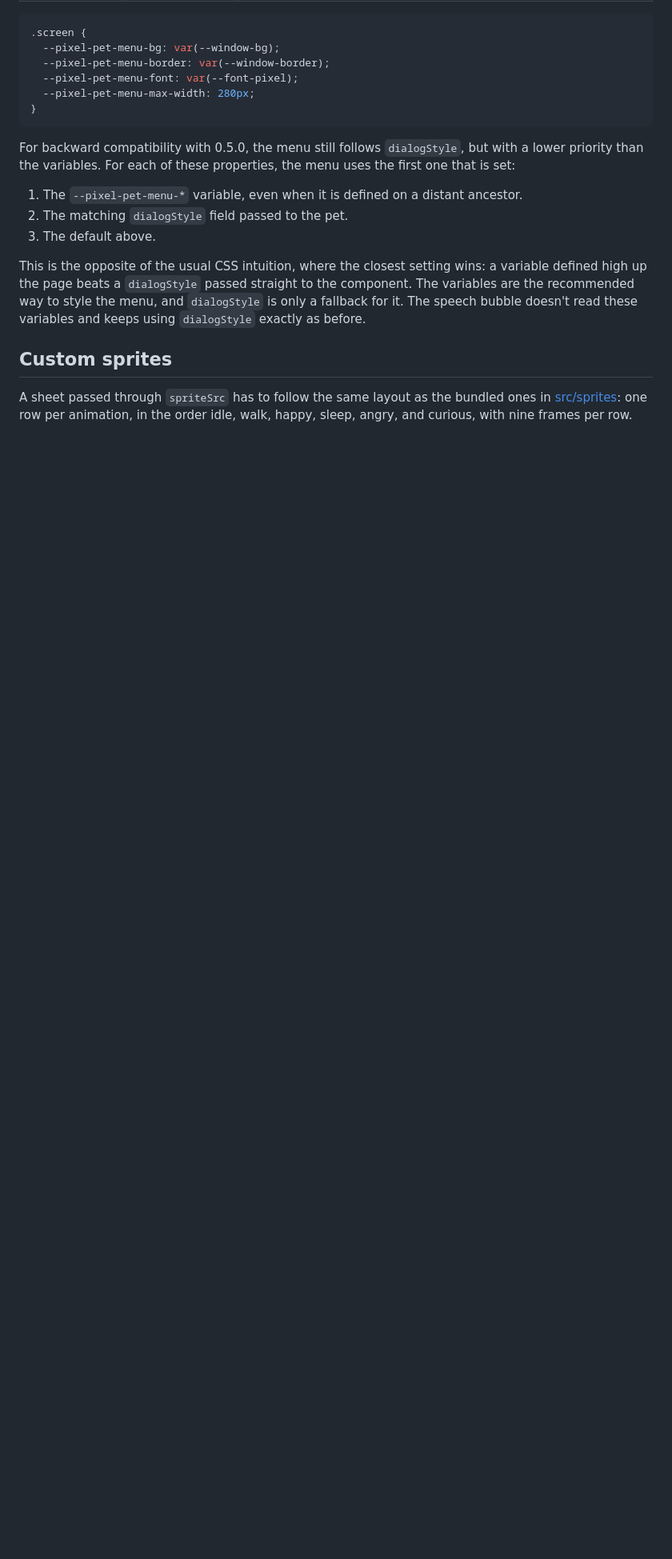
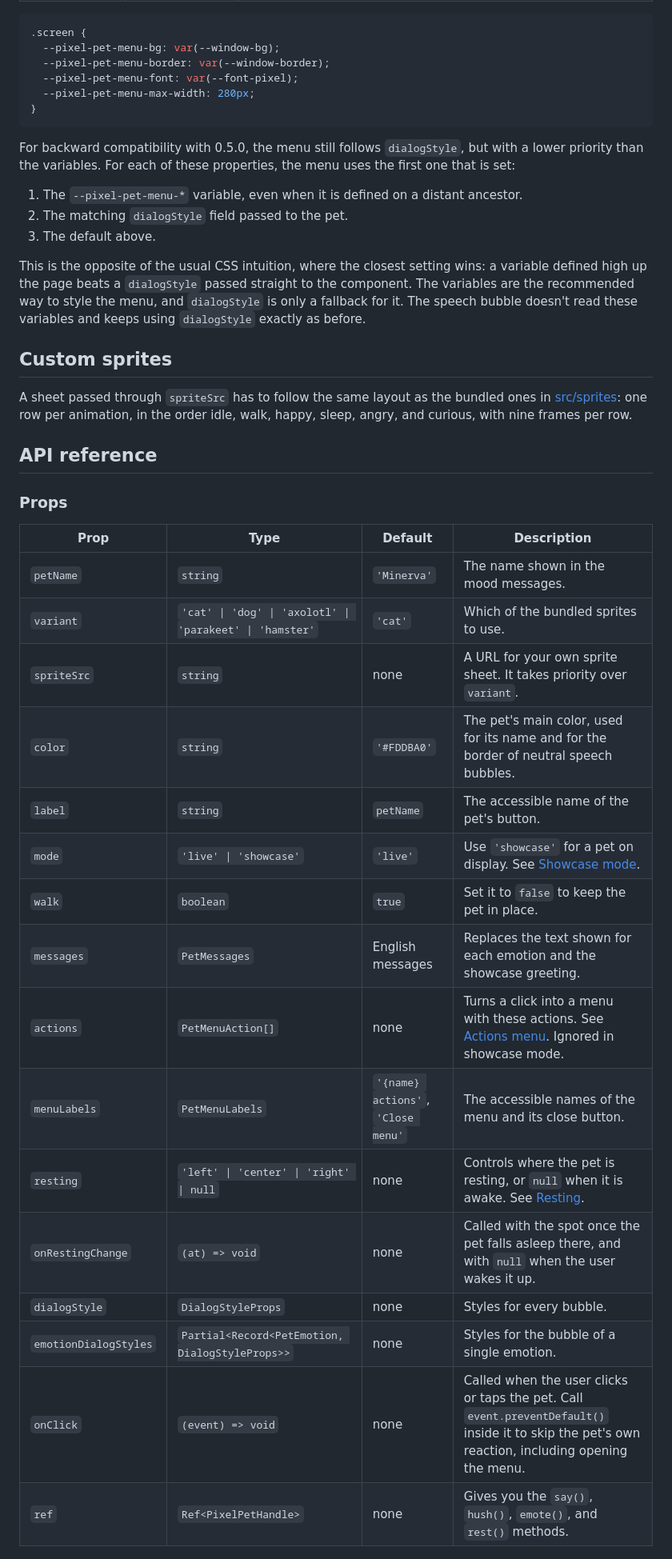
Before and after one commit to Vrixton/pixel-pet, a Markdown page: README.md, the part around one of its changes. Shown at 80% size. Drawn GitHub-style; blank space fills up the shorter version.

```diff
--- a/README.md
+++ b/README.md
@@ -255,3 +237,26 @@ This is the opposite of the usual CSS intuition, where the closest setting wins:
 
 A sheet passed through `spriteSrc` has to follow the same layout as the bundled ones in [src/sprites](src/sprites): one row per animation, in the order idle, walk, happy, sleep, angry, and curious, with nine frames per row.
 
+## API reference
+
+### Props
+
+| Prop | Type | Default | Description |
+| --- | --- | --- | --- |
+| `petName` | `string` | `'Minerva'` | The name shown in the mood messages. |
+| `variant` | `'cat' \| 'dog' \| 'axolotl' \| 'parakeet' \| 'hamster'` | `'cat'` | Which of the bundled sprites to use. |
+| `spriteSrc` | `string` | none | A URL for your own sprite sheet. It takes priority over `variant`. |
+| `color` | `string` | `'#FDDBA0'` | The pet's main color, used for its name and for the border of neutral speech bubbles. |
+| `label` | `string` | `petName` | The accessible name of the pet's button. |
+| `mode` | `'live' \| 'showcase'` | `'live'` | Use `'showcase'` for a pet on display. See [Showcase mode](#showcase-mode). |
+| `walk` | `boolean` | `true` | Set it to `false` to keep the pet in place. |
+| `messages` | `PetMessages` | English messages | Replaces the text shown for each emotion and the showcase greeting. |
+| `actions` | `PetMenuAction[]` | none | Turns a click into a menu with these actions. See [Actions menu](#actions-menu). Ignored in showcase mode. |
+| `menuLabels` | `PetMenuLabels` | `'{name} actions'`, `'Close menu'` | The accessible names of the menu and its close button. |
+| `resting` | `'left' \| 'center' \| 'right' \| null` | none | Controls where the pet is resting, or `null` when it is awake. See [Resting](#resting). |
+| `onRestingChange` | `(at) => void` | none | Called with the spot once the pet falls asleep there, and with `null` when the user wakes it up. |
+| `dialogStyle` | `DialogStyleProps` | none | Styles for every bubble. |
+| `emotionDialogStyles` | `Partial<Record<PetEmotion, DialogStyleProps>>` | none | Styles for the bubble of a single emotion. |
+| `onClick` | `(event) => void` | none | Called when the user clicks or taps the pet. Call `event.preventDefault()` inside it to skip the pet's own reaction, including opening the menu. |
+| `ref` | `Ref<PixelPetHandle>` | none | Gives you the `say()`, `hush()`, `emote()`, and `rest()` methods. |
+
```
Also changed, not shown: other parts of README.md (+58 -46 lines), docs/demo.gif (added).
